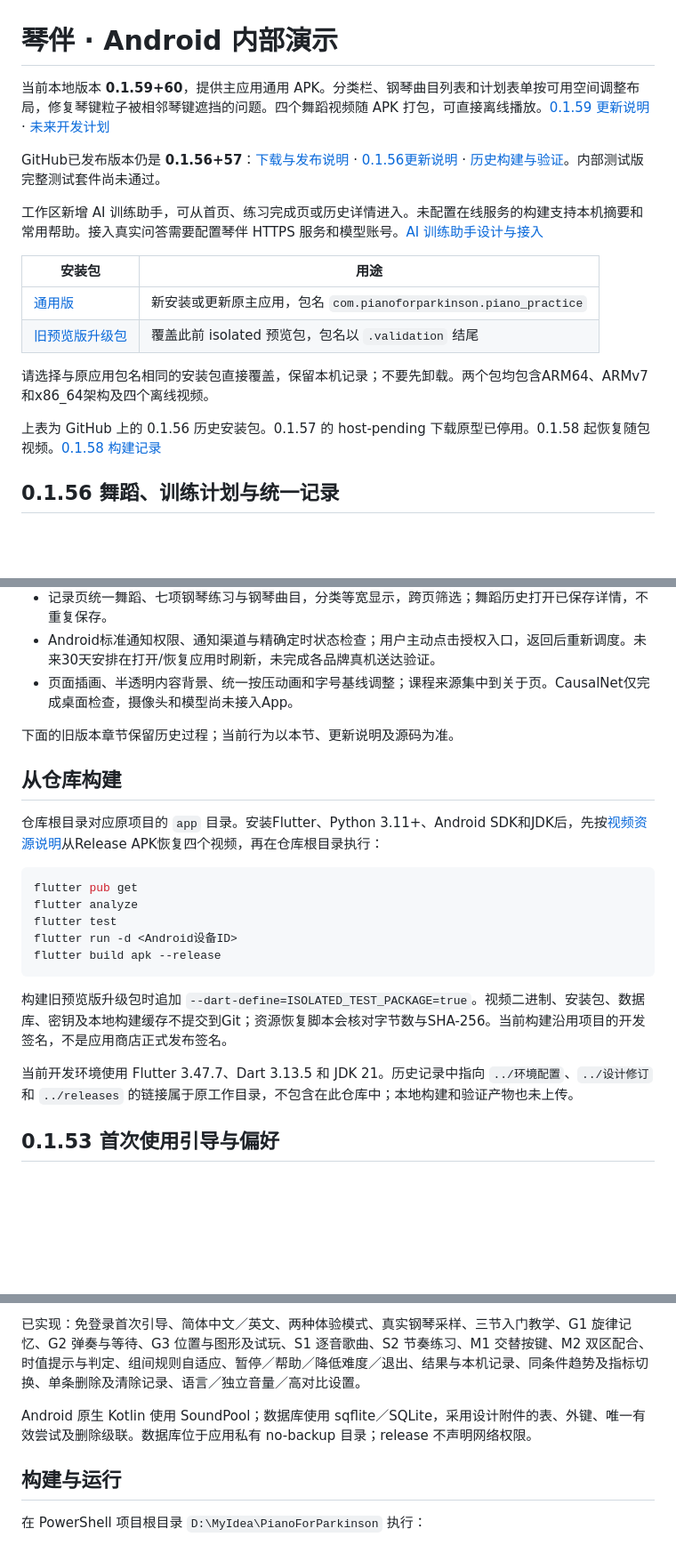
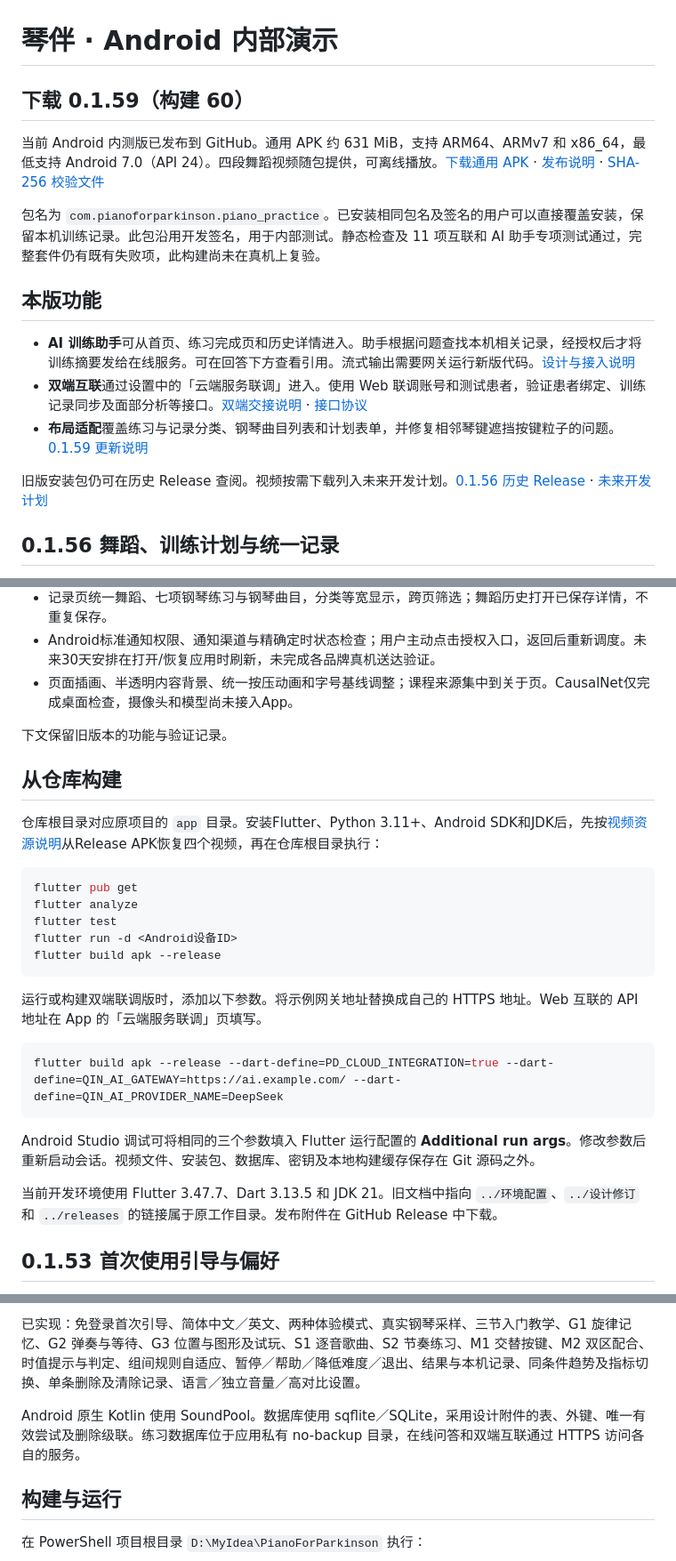
Before and after one commit to CapriChris/PianoForParkinson, a Markdown page: README.md, 3 parts joined by grey strips. Shown at 89% size. GitHub-like rendering; blank space fills up the shorter version.

Commit message:
Update README for the 0.1.59 Android prerelease

````diff
--- a/README.md
+++ b/README.md
@@ -1,19 +1,18 @@
 # 琴伴 · Android 内部演示
 
-当前本地版本 **0.1.59+60**，提供主应用通用 APK。分类栏、钢琴曲目列表和计划表单按可用空间调整布局，修复琴键粒子被相邻琴键遮挡的问题。四个舞蹈视频随 APK 打包，可直接离线播放。[0.1.59 更新说明](docs/2026-11-03-0.1.59-更新说明.md) · [未来开发计划](docs/未来开发计划.md)
+## 下载 0.1.59（构建 60）
 
-GitHub已发布版本仍是 **0.1.56+57**：[下载与发布说明](https://github.com/CapriChris/PianoForParkinson/releases/tag/v0.1.56) · [0.1.56更新说明](docs/2026-11-02-0.1.56-更新说明.md) · [历史构建与验证](validation/release-0.1.56.md)。内部测试版完整测试套件尚未通过。
+当前 Android 内测版已发布到 GitHub。通用 APK 约 631 MiB，支持 ARM64、ARMv7 和 x86_64，最低支持 Android 7.0（API 24）。四段舞蹈视频随包提供，可离线播放。[下载通用 APK](https://github.com/CapriChris/PianoForParkinson/releases/download/v0.1.59/qinban-0.1.59-android-universal.apk) · [发布说明](https://github.com/CapriChris/PianoForParkinson/releases/tag/v0.1.59) · [SHA-256 校验文件](https://github.com/CapriChris/PianoForParkinson/releases/download/v0.1.59/SHA256SUMS-0.1.59.txt)
 
-工作区新增 AI 训练助手，可从首页、练习完成页或历史详情进入。未配置在线服务的构建支持本机摘要和常用帮助。接入真实问答需要配置琴伴 HTTPS 服务和模型账号。[AI 训练助手设计与接入](docs/2026-11-03-AI训练助手设计.md#8-运行与接入)
+包名为 `com.pianoforparkinson.piano_practice`。已安装相同包名及签名的用户可以直接覆盖安装，保留本机训练记录。此包沿用开发签名，用于内部测试。静态检查及 11 项互联和 AI 助手专项测试通过，完整套件仍有既有失败项，此构建尚未在真机上复验。
 
-| 安装包 | 用途 |
-| --- | --- |
-| [通用版](https://github.com/CapriChris/PianoForParkinson/releases/download/v0.1.56/qinban-0.1.56-android-universal.apk) | 新安装或更新原主应用，包名 `com.pianoforparkinson.piano_practice` |
-| [旧预览版升级包](https://github.com/CapriChris/PianoForParkinson/releases/download/v0.1.56/qinban-0.1.56-android-universal-preview-update.apk) | 覆盖此前 isolated 预览包，包名以 `.validation` 结尾 |
+## 本版功能
 
-请选择与原应用包名相同的安装包直接覆盖，保留本机记录；不要先卸载。两个包均包含ARM64、ARMv7和x86_64架构及四个离线视频。
+- **AI 训练助手**可从首页、练习完成页和历史详情进入。助手根据问题查找本机相关记录，经授权后才将训练摘要发给在线服务。可在回答下方查看引用。流式输出需要网关运行新版代码。[设计与接入说明](docs/2026-11-03-AI训练助手设计.md)
+- **双端互联**通过设置中的「云端服务联调」进入。使用 Web 联调账号和测试患者，验证患者绑定、训练记录同步及面部分析等接口。[双端交接说明](CROSS_CLIENT_INTEGRATION_HANDOFF.md) · [接口协议](cross_client_openapi_integration.json)
+- **布局适配**覆盖练习与记录分类、钢琴曲目列表和计划表单，并修复相邻琴键遮挡按键粒子的问题。[0.1.59 更新说明](docs/2026-11-03-0.1.59-更新说明.md)
 
-上表为 GitHub 上的 0.1.56 历史安装包。0.1.57 的 host-pending 下载原型已停用。0.1.58 起恢复随包视频。[0.1.58 构建记录](validation/bundled-videos-0.1.58.md)
+旧版安装包仍可在历史 Release 查阅。视频按需下载列入未来开发计划。[0.1.56 历史 Release](https://github.com/CapriChris/PianoForParkinson/releases/tag/v0.1.56) · [未来开发计划](docs/未来开发计划.md)
 
 ## 0.1.56 舞蹈、训练计划与统一记录
 
@@ -24,7 +23,7 @@ GitHub已发布版本仍是 **0.1.56+57**：[下载与发布说明](https://gith
 - Android标准通知权限、通知渠道与精确定时状态检查；用户主动点击授权入口，返回后重新调度。未来30天安排在打开/恢复应用时刷新，未完成各品牌真机送达验证。
 - 页面插画、半透明内容背景、统一按压动画和字号基线调整；课程来源集中到关于页。CausalNet仅完成桌面检查，摄像头和模型尚未接入App。
 
-下面的旧版本章节保留历史过程；当前行为以本节、更新说明及源码为准。
+下文保留旧版本的功能与验证记录。
 
 ## 从仓库构建
 
@@ -38,9 +37,15 @@ flutter run -d <Android设备ID>
 flutter build apk --release
 ```
 
-构建旧预览版升级包时追加 `--dart-define=ISOLATED_TEST_PACKAGE=true`。视频二进制、安装包、数据库、密钥及本地构建缓存不提交到Git；资源恢复脚本会核对字节数与SHA-256。当前构建沿用项目的开发签名，不是应用商店正式发布签名。
+运行或构建双端联调版时，添加以下参数。将示例网关地址替换成自己的 HTTPS 地址。Web 互联的 API 地址在 App 的「云端服务联调」页填写。
 
-当前开发环境使用 Flutter 3.47.7、Dart 3.13.5 和 JDK 21。历史记录中指向 `../环境配置`、`../设计修订` 和 `../releases` 的链接属于原工作目录，不包含在此仓库中；本地构建和验证产物也未上传。
+```powershell
+flutter build apk --release --dart-define=PD_CLOUD_INTEGRATION=true --dart-define=QIN_AI_GATEWAY=https://ai.example.com/ --dart-define=QIN_AI_PROVIDER_NAME=DeepSeek
+```
+
+Android Studio 调试可将相同的三个参数填入 Flutter 运行配置的 **Additional run args**。修改参数后重新启动会话。视频文件、安装包、数据库、密钥及本地构建缓存保存在 Git 源码之外。
+
+当前开发环境使用 Flutter 3.47.7、Dart 3.13.5 和 JDK 21。旧文档中指向 `../环境配置`、`../设计修订` 和 `../releases` 的链接属于原工作目录。发布附件在 GitHub Release 中下载。
 
 ## 0.1.53 首次使用引导与偏好
 
@@ -372,7 +377,7 @@ schema 和原参数配置仍为 v1，不修改上游数值，不需要数据库
 
 已实现：免登录首次引导、简体中文／英文、两种体验模式、真实钢琴采样、三节入门教学、G1 旋律记忆、G2 弹奏与等待、G3 位置与图形及试玩、S1 逐音歌曲、S2 节奏练习、M1 交替按键、M2 双区配合、时值提示与判定、组间规则自适应、暂停／帮助／降低难度／退出、结果与本机记录、同条件趋势及指标切换、单条删除及清除记录、语言／独立音量／高对比设置。
 
-Android 原生 Kotlin 使用 SoundPool；数据库使用 sqflite／SQLite，采用设计附件的表、外键、唯一有效尝试及删除级联。数据库位于应用私有 no-backup 目录；release 不声明网络权限。
+Android 原生 Kotlin 使用 SoundPool。数据库使用 sqflite／SQLite，采用设计附件的表、外键、唯一有效尝试及删除级联。练习数据库位于应用私有 no-backup 目录，在线问答和双端互联通过 HTTPS 访问各自的服务。
 
 ## 构建与运行
 
````
